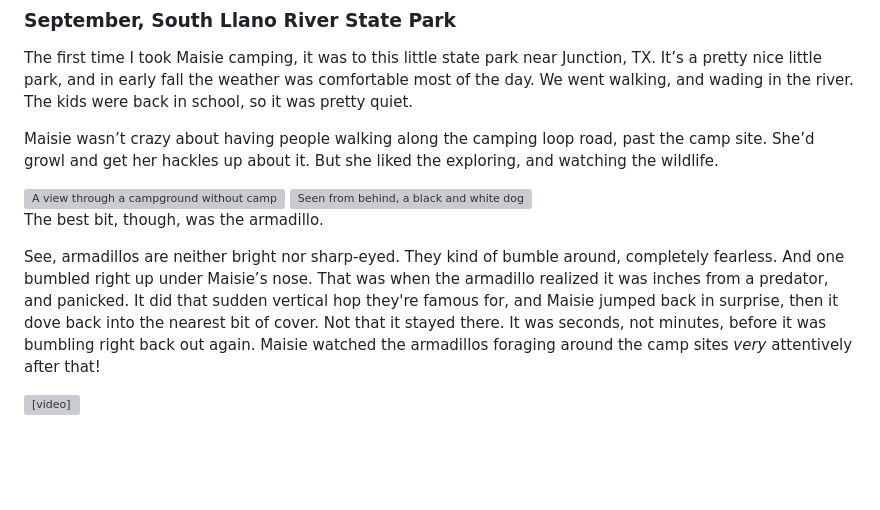
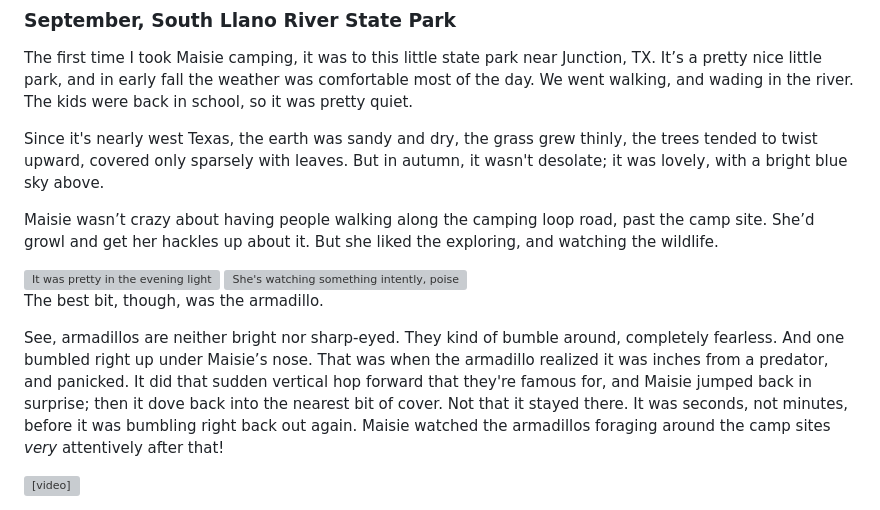
Before and after one commit to aseradyn/flagon-with-a-dragon, a Markdown page: pages/pets/maisie.md, the part around the change printed below. GitHub-like rendering; blank space fills up the shorter version; grey boxes are pictures that could not be loaded.

Commit message:
Shorter, more useful alt text

```diff
--- a/pages/pets/maisie.md
+++ b/pages/pets/maisie.md
@@ -26,22 +26,23 @@ Funny thing: when I sent the photo over to my brother, he didn't read my note at
 
 The first time I took Maisie camping, it was to this little state park near Junction, TX. It’s a pretty nice little park, and in early fall the weather was comfortable most of the day. We went walking, and wading in the river. The kids were back in school, so it was pretty quiet.
 
+Since it's nearly west Texas, the earth was sandy and dry, the grass grew thinly, the trees tended to twist upward, covered only sparsely with leaves. But in autumn, it wasn't desolate; it was lovely, with a bright blue sky above.
+
 Maisie wasn’t crazy about having people walking along the camping loop road, past the camp site. She’d growl and get her hackles up about it. But she liked the exploring, and watching the wildlife.
 
 <photo-gallery>
     <img src="/pages/pets/maisie/20020127_152041_(WebShare).jpg"
-        title="A pretty little campground on the near side of west Texas"
-        alt="A view through a campground without campers, flat brown earth, thin grass, tall gnarly trees with few leaves, and bright blue sky">
+        title="A nice little campground on the near side of west Texas"
+        alt="It was pretty in the evening light">
     <img src="/pages/pets/maisie/20020126_185050_(WebShare).jpg"
         title="Maisie guarding her newly-claimed domain"
-        alt="Seen from behind, a black and white dog staring intently to the left, poised for action">
+        alt="She's watching something intently, poised for action">
 </photo-gallery>
 
 The best bit, though, was the armadillo.
 
-See, armadillos are neither bright nor sharp-eyed. They kind of bumble around, completely fearless. And one bumbled right up under Maisie’s nose. That was when the armadillo realized it was inches from a predator, and panicked. It did that sudden vertical hop they're famous for, and Maisie jumped back in surprise, then it dove back into the nearest bit of cover. Not that it stayed there. It was seconds, not minutes, before it was bumbling right back out again. Maisie watched the armadillos foraging around the camp sites *very* attentively after that!
+See, armadillos are neither bright nor sharp-eyed. They kind of bumble around, completely fearless. And one bumbled right up under Maisie’s nose. That was when the armadillo realized it was inches from a predator, and panicked. It did that sudden vertical hop forward that they're famous for, and Maisie jumped back in surprise; then it dove back into the nearest bit of cover. Not that it stayed there. It was seconds, not minutes, before it was bumbling right back out again. Maisie watched the armadillos foraging around the camp sites *very* attentively after that!
 
 <video width="864" height="486" controls>
-<source src="/pages/pets/maisie/20020127_184716_780p.mp4" type="video/mp4">
-    Your browser does not support the video tag.
+    <source src="/pages/pets/maisie/20020127_184716_780p.mp4" type="video/mp4" title="Maisie and the Armadillo" alt="A short clip of the encounter">
 </video>
```
Also changed, not shown: other parts of pages/pets/maisie.md (+2 -2 lines).
